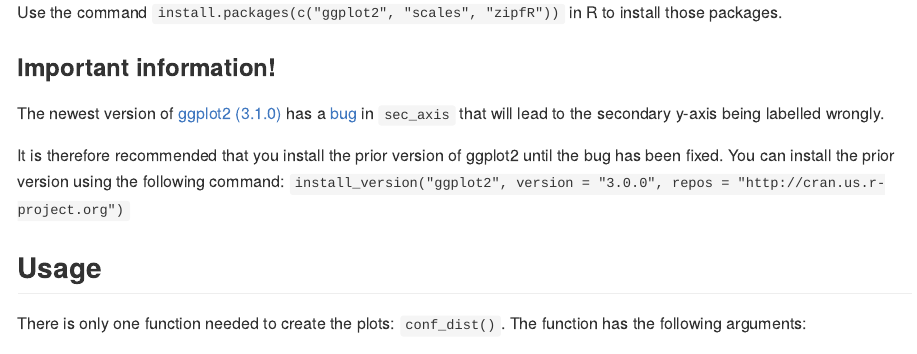
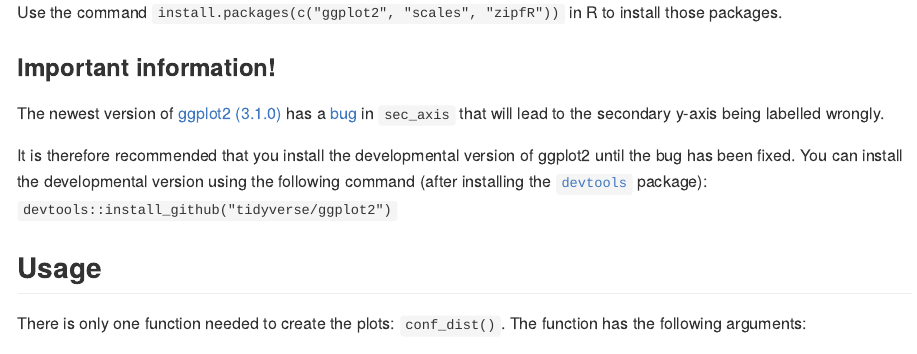
Before and after one commit to DInfanger/pvalue_functions, an R Markdown document (README.Rmd): the page in a window 1100 px wide, from 1390 px down. Rendered offline with R 4.5, knitr and Pandoc, with nearby package versions; long lines of code are wrapped; badge pictures from the web are left out.

Commit message:
Information added about the developmental package of ggplot2.

```diff
--- a/README.Rmd
+++ b/README.Rmd
@@ -54,7 +54,7 @@
 
 The newest version of [ggplot2 (3.1.0)](https://cran.r-project.org/web/packages/ggplot2/index.html) has a [bug](https://github.com/tidyverse/ggplot2/issues/2978) in `sec_axis` that will lead to the secondary y-axis being labelled wrongly.
 
-It is therefore recommended that you install the prior version of ggplot2 until the bug has been fixed. You can install the prior version using the following command: `install_version("ggplot2", version = "3.0.0", repos = "http://cran.us.r-project.org")`
+It is therefore recommended that you install the developmental version of ggplot2 until the bug has been fixed. You can install the developmental version using the following command (after installing the [`devtools`](https://cran.r-project.org/web/packages/devtools/index.html) package): `devtools::install_github("tidyverse/ggplot2")`
 
 ## Usage
 
```
Also changed, not shown: README.md, README_files/figure-gfm/corr_pearson-1.png (added), README_files/figure-gfm/linreg_multiple_pval-1.png (added), README_files/figure-gfm/linreg_multiple_sval-1.png (added), README_files/figure-gfm/linreg_single_cdf-1.png (added), README_files/figure-gfm/linreg_single_pval-1.png (added), README_files/figure-gfm/logreg-1.png (added), README_files/figure-gfm/prop-1.png (added), README_files/figure-gfm/ttest-1.png (added).
